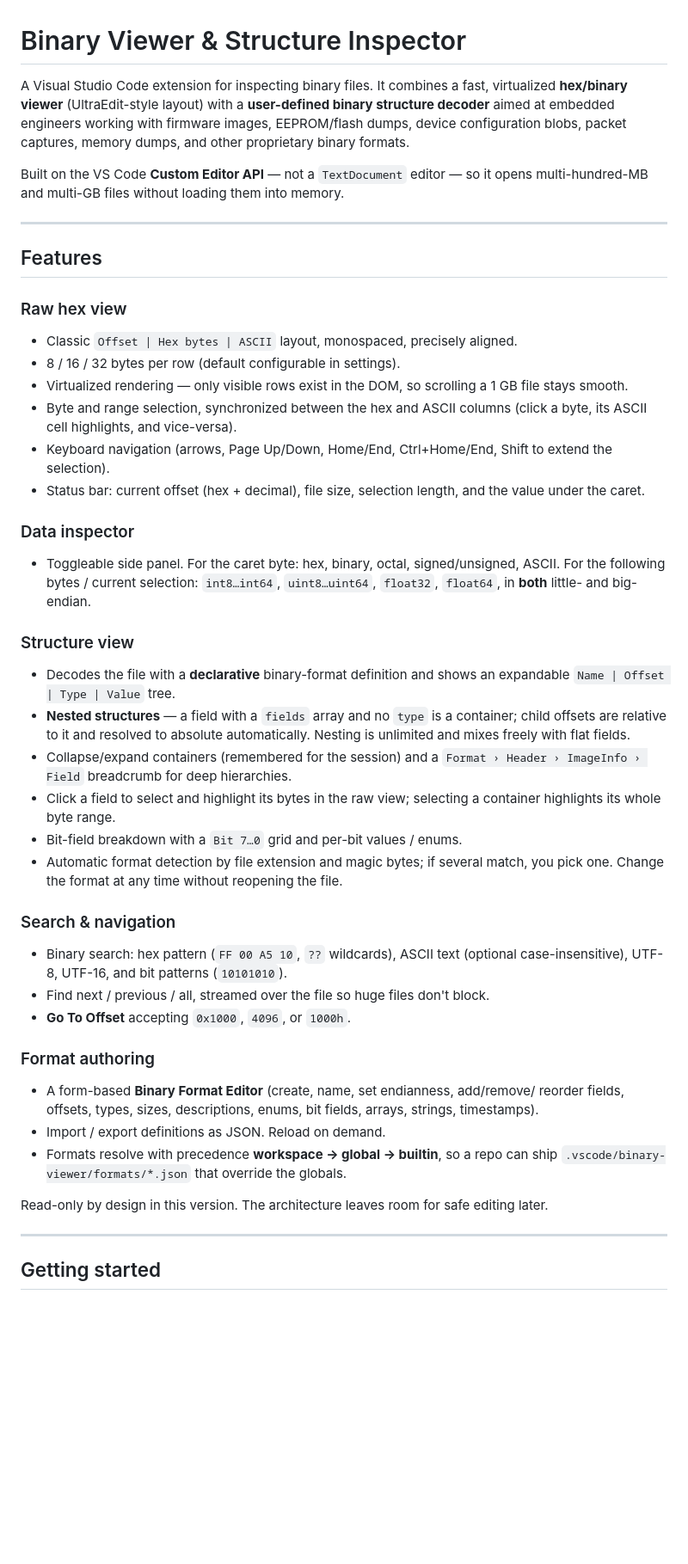
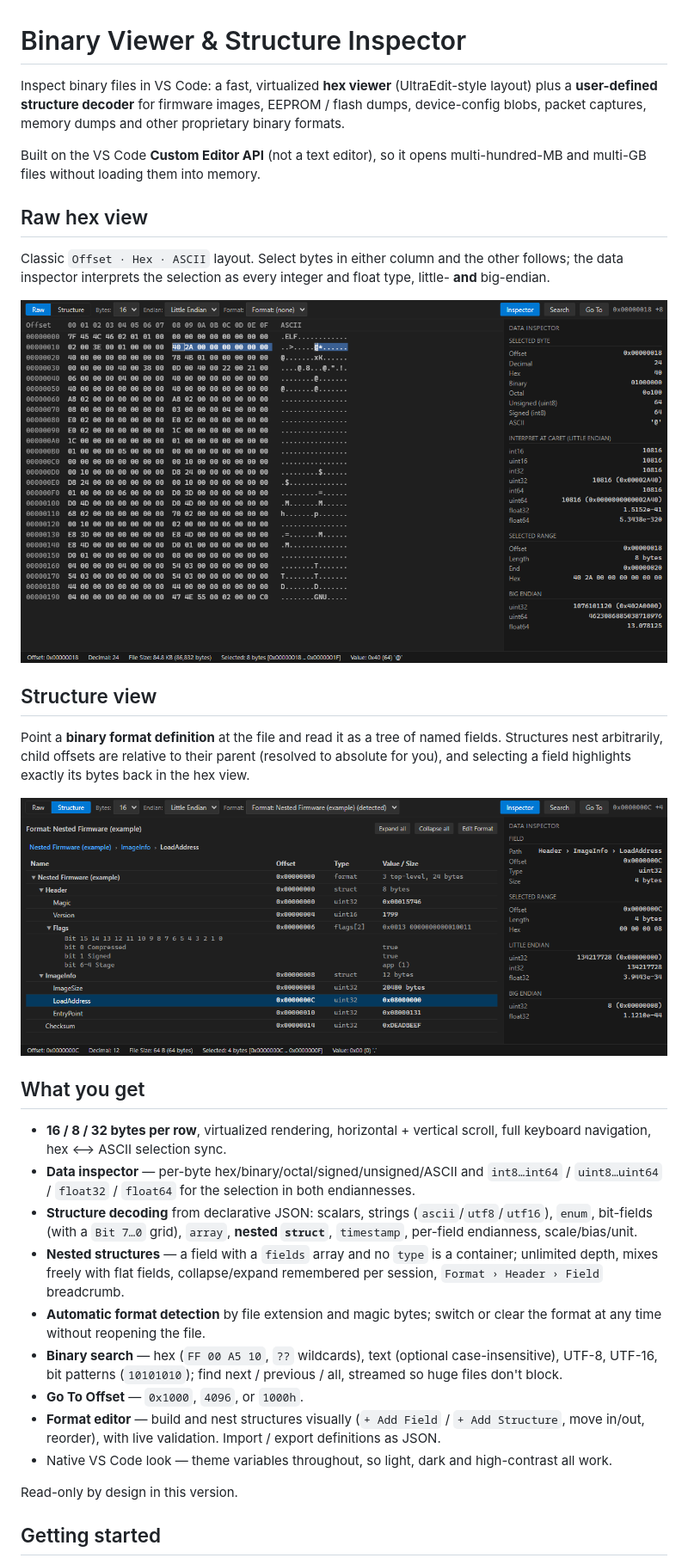
Before and after one commit to y0dev/binary-viewer-extension, a Markdown page: README.md, the part around one of its changes. Shown at 86% size. Drawn GitHub-style; pictures changed too: docs/images/raw-view.png (added), docs/images/structure-view.png (added); blank space fills up the shorter version.

```diff
--- a/README.md
+++ b/README.md
@@ -1,67 +1,56 @@
 # Binary Viewer & Structure Inspector
 
-A Visual Studio Code extension for inspecting binary files. It combines a fast,
-virtualized **hex/binary viewer** (UltraEdit-style layout) with a
-**user-defined binary structure decoder** aimed at embedded engineers working
-with firmware images, EEPROM/flash dumps, device configuration blobs, packet
-captures, memory dumps, and other proprietary binary formats.
+Inspect binary files in VS Code: a fast, virtualized **hex viewer** (UltraEdit-style
+layout) plus a **user-defined structure decoder** for firmware images, EEPROM /
+flash dumps, device-config blobs, packet captures, memory dumps and other
+proprietary binary formats.
 
-Built on the VS Code **Custom Editor API** — not a `TextDocument` editor — so it
-opens multi-hundred-MB and multi-GB files without loading them into memory.
+Built on the VS Code **Custom Editor API** (not a text editor), so it opens
+multi-hundred-MB and multi-GB files without loading them into memory.
 
----
+## Raw hex view
 
-## Features
+Classic `Offset · Hex · ASCII` layout. Select bytes in either column and the
+other follows; the data inspector interprets the selection as every integer and
+float type, little- **and** big-endian.
 
-### Raw hex view
-- Classic `Offset | Hex bytes | ASCII` layout, monospaced, precisely aligned.
-- 8 / 16 / 32 bytes per row (default configurable in settings).
-- Virtualized rendering — only visible rows exist in the DOM, so scrolling a 1 GB
-  file stays smooth.
-- Byte and range selection, synchronized between the hex and ASCII columns
-  (click a byte, its ASCII cell highlights, and vice-versa).
-- Keyboard navigation (arrows, Page Up/Down, Home/End, Ctrl+Home/End, Shift to
-  extend the selection).
-- Status bar: current offset (hex + decimal), file size, selection length, and
-  the value under the caret.
+![Raw hex view with a selected field and the data inspector](docs/images/raw-view.png)
 
-### Data inspector
-- Toggleable side panel. For the caret byte: hex, binary, octal, signed/unsigned,
-  ASCII. For the following bytes / current selection: `int8…int64`,
-  `uint8…uint64`, `float32`, `float64`, in **both** little- and big-endian.
+## Structure view
 
-### Structure view
-- Decodes the file with a **declarative** binary-format definition and shows an
-  expandable `Name | Offset | Type | Value` tree.
+Point a **binary format definition** at the file and read it as a tree of named
+fields. Structures nest arbitrarily, child offsets are relative to their parent
+(resolved to absolute for you), and selecting a field highlights exactly its
+bytes back in the hex view.
+
+![Structure view showing a nested firmware format and the breadcrumb](docs/images/structure-view.png)
+
+## What you get
+
+- **16 / 8 / 32 bytes per row**, virtualized rendering, horizontal + vertical
+  scroll, full keyboard navigation, hex ⟷ ASCII selection sync.
+- **Data inspector** — per-byte hex/binary/octal/signed/unsigned/ASCII and
+  `int8…int64` / `uint8…uint64` / `float32` / `float64` for the selection in both
+  endiannesses.
+- **Structure decoding** from declarative JSON: scalars, strings
+  (`ascii`/`utf8`/`utf16`), `enum`, bit-fields (with a `Bit 7…0` grid), `array`,
+  **nested `struct`**, `timestamp`, per-field endianness, scale/bias/unit.
 - **Nested structures** — a field with a `fields` array and no `type` is a
-  container; child offsets are relative to it and resolved to absolute
-  automatically. Nesting is unlimited and mixes freely with flat fields.
-- Collapse/expand containers (remembered for the session) and a
-  `Format › Header › ImageInfo › Field` breadcrumb for deep hierarchies.
-- Click a field to select and highlight its bytes in the raw view; selecting a
-  container highlights its whole byte range.
-- Bit-field breakdown with a `Bit 7…0` grid and per-bit values / enums.
-- Automatic format detection by file extension and magic bytes; if several match,
-  you pick one. Change the format at any time without reopening the file.
+  container; unlimited depth, mixes freely with flat fields, collapse/expand
+  remembered per session, `Format › Header › Field` breadcrumb.
+- **Automatic format detection** by file extension and magic bytes; switch or
+  clear the format at any time without reopening the file.
+- **Binary search** — hex (`FF 00 A5 10`, `??` wildcards), text (optional
+  case-insensitive), UTF-8, UTF-16, bit patterns (`10101010`); find
+  next / previous / all, streamed so huge files don't block.
+- **Go To Offset** — `0x1000`, `4096`, or `1000h`.
+- **Format editor** — build and nest structures visually (`+ Add Field` /
+  `+ Add Structure`, move in/out, reorder), with live validation. Import / export
+  definitions as JSON.
+- Native VS Code look — theme variables throughout, so light, dark and
+  high-contrast all work.
 
-### Search & navigation
-- Binary search: hex pattern (`FF 00 A5 10`, `??` wildcards), ASCII text
-  (optional case-insensitive), UTF-8, UTF-16, and bit patterns (`10101010`).
-- Find next / previous / all, streamed over the file so huge files don't block.
-- **Go To Offset** accepting `0x1000`, `4096`, or `1000h`.
-
-### Format authoring
-- A form-based **Binary Format Editor** (create, name, set endianness, add/remove/
-  reorder fields, offsets, types, sizes, descriptions, enums, bit fields, arrays,
-  strings, timestamps).
-- Import / export definitions as JSON. Reload on demand.
-- Formats resolve with precedence **workspace → global → builtin**, so a repo can
-  ship `.vscode/binary-viewer/formats/*.json` that override the globals.
-
-Read-only by design in this version. The architecture leaves room for safe
-editing later.
-
----
+Read-only by design in this version.
 
 ## Getting started
 
```
Also changed, not shown: other parts of README.md (+56 -55 lines), CONTRIBUTING.md (added, +62 -0 lines), 5 other files.
